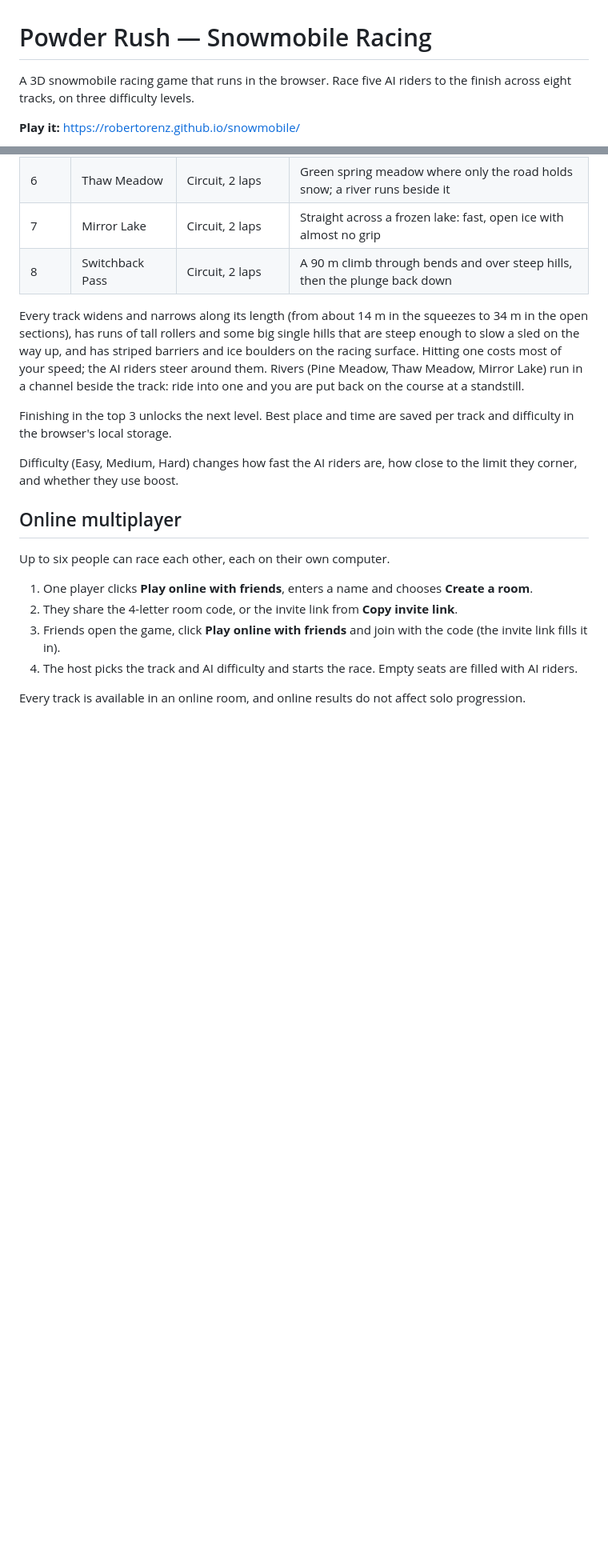
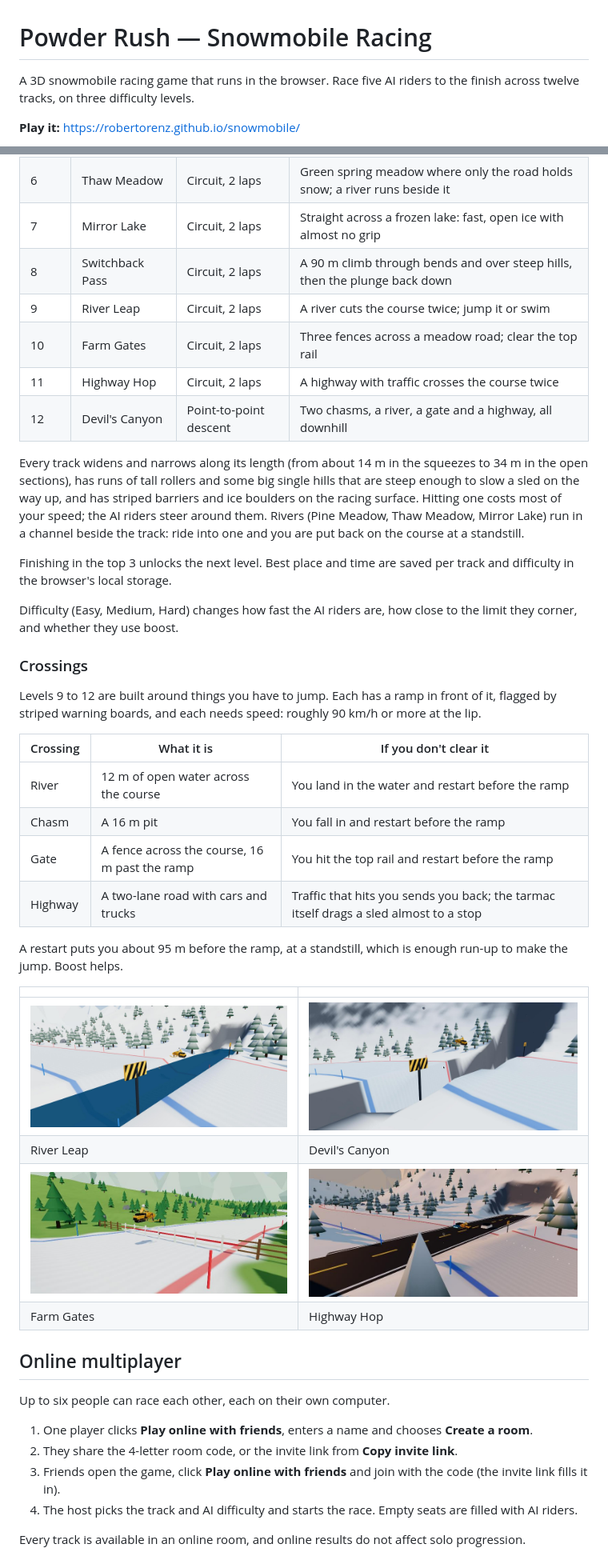
Before and after one commit to robertorenz/snowmobile, a Markdown page: README.md, 2 parts joined by grey strips. Shown at 80% size. GitHub-like rendering; pictures changed too: docs/screenshots/devils-canyon.jpg (added), docs/screenshots/farm-gates.jpg (added), docs/screenshots/highway-hop.jpg (added); blank space fills up the shorter version.

```diff
--- a/README.md
+++ b/README.md
@@ -1,6 +1,6 @@
 # Powder Rush — Snowmobile Racing
 
-A 3D snowmobile racing game that runs in the browser. Race five AI riders to the finish across eight tracks, on three difficulty levels.
+A 3D snowmobile racing game that runs in the browser. Race five AI riders to the finish across twelve tracks, on three difficulty levels.
 
 **Play it:** https://robertorenz.github.io/snowmobile/
 
@@ -52,12 +52,36 @@ A gamepad also works: left stick steers, triggers are throttle and brake, A boos
 | 6 | Thaw Meadow | Circuit, 2 laps | Green spring meadow where only the road holds snow; a river runs beside it |
 | 7 | Mirror Lake | Circuit, 2 laps | Straight across a frozen lake: fast, open ice with almost no grip |
 | 8 | Switchback Pass | Circuit, 2 laps | A 90 m climb through bends and over steep hills, then the plunge back down |
+| 9 | River Leap | Circuit, 2 laps | A river cuts the course twice; jump it or swim |
+| 10 | Farm Gates | Circuit, 2 laps | Three fences across a meadow road; clear the top rail |
+| 11 | Highway Hop | Circuit, 2 laps | A highway with traffic crosses the course twice |
+| 12 | Devil's Canyon | Point-to-point descent | Two chasms, a river, a gate and a highway, all downhill |
 
 Every track widens and narrows along its length (from about 14 m in the squeezes to 34 m in the open sections), has runs of tall rollers and some big single hills that are steep enough to slow a sled on the way up, and has striped barriers and ice boulders on the racing surface. Hitting one costs most of your speed; the AI riders steer around them. Rivers (Pine Meadow, Thaw Meadow, Mirror Lake) run in a channel beside the track: ride into one and you are put back on the course at a standstill.
 
 Finishing in the top 3 unlocks the next level. Best place and time are saved per track and difficulty in the browser's local storage.
 
 Difficulty (Easy, Medium, Hard) changes how fast the AI riders are, how close to the limit they corner, and whether they use boost.
+
+### Crossings
+
+Levels 9 to 12 are built around things you have to jump. Each has a ramp in front of it, flagged by striped warning boards, and each needs speed: roughly 90 km/h or more at the lip.
+
+| Crossing | What it is | If you don't clear it |
+|---|---|---|
+| River | 12 m of open water across the course | You land in the water and restart before the ramp |
+| Chasm | A 16 m pit | You fall in and restart before the ramp |
+| Gate | A fence across the course, 16 m past the ramp | You hit the top rail and restart before the ramp |
+| Highway | A two-lane road with cars and trucks | Traffic that hits you sends you back; the tarmac itself drags a sled almost to a stop |
+
+A restart puts you about 95 m before the ramp, at a standstill, which is enough run-up to make the jump. Boost helps.
+
+| | |
+|---|---|
+| ![Jumping the river on River Leap](docs/screenshots/river-leap.jpg) | ![Jumping a chasm on Devil's Canyon](docs/screenshots/devils-canyon.jpg) |
+| River Leap | Devil's Canyon |
+| ![Clearing a gate on Farm Gates](docs/screenshots/farm-gates.jpg) | ![Jumping traffic on Highway Hop](docs/screenshots/highway-hop.jpg) |
+| Farm Gates | Highway Hop |
 
 ## Online multiplayer
 
```
Also changed, not shown: other parts of README.md (+1 -1 lines), 7 other files.
